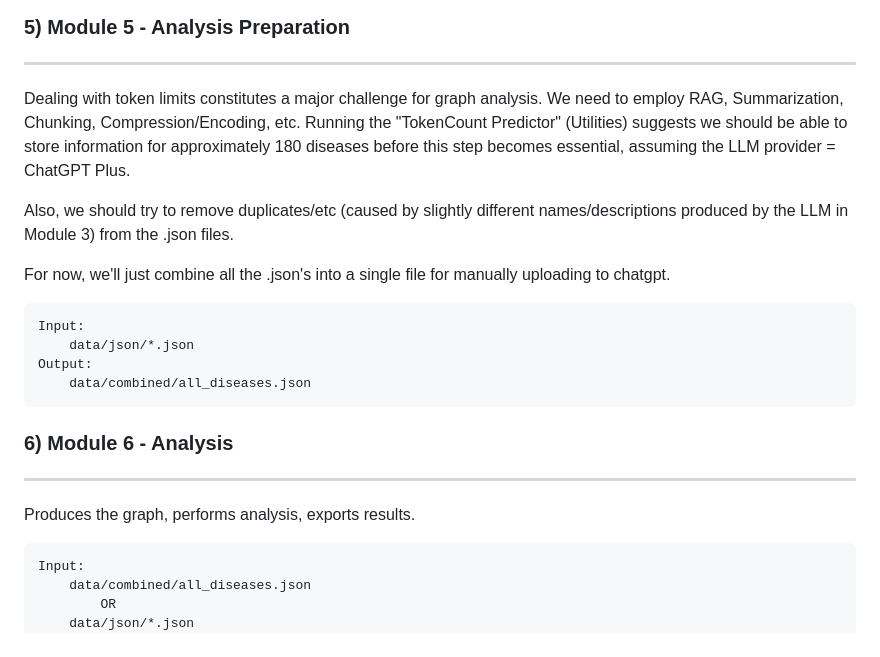
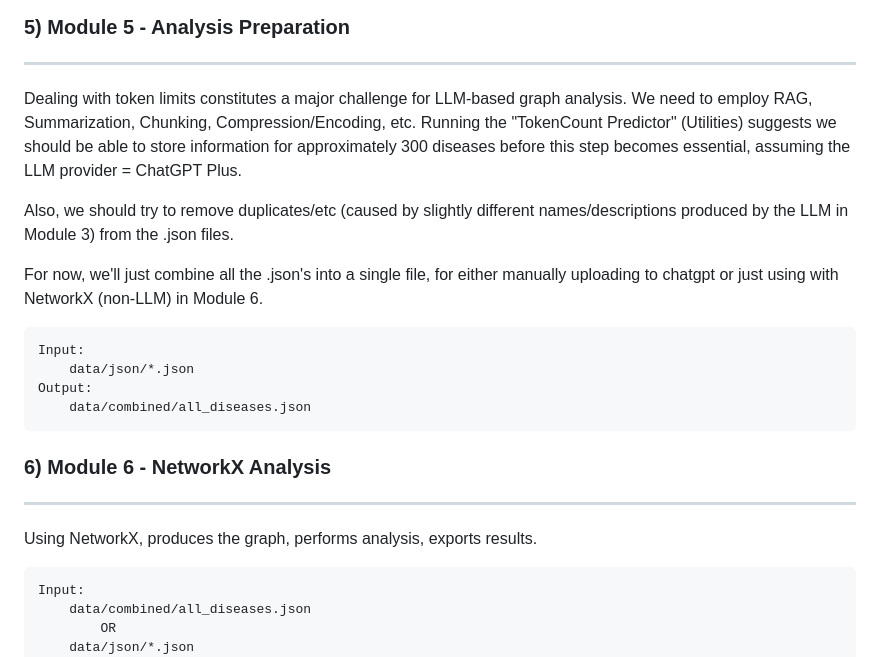
Before and after one commit to LeftMouseButton/pbl2, a Markdown page: README.md, the part around the change. Rendered like a GitHub page.

````diff
--- a/README.md
+++ b/README.md
@@ -109,13 +109,13 @@ Output:
 
 ### 5) Module 5 - Analysis Preparation
 -----------------------------------
-Dealing with token limits constitutes a major challenge for graph analysis.
+Dealing with token limits constitutes a major challenge for LLM-based graph analysis.
 We need to employ RAG, Summarization, Chunking, Compression/Encoding, etc.
-Running the "TokenCount Predictor" (Utilities) suggests we should be able to store information for approximately 180 diseases before this step becomes essential, assuming the LLM provider = ChatGPT Plus.
+Running the "TokenCount Predictor" (Utilities) suggests we should be able to store information for approximately 300 diseases before this step becomes essential, assuming the LLM provider = ChatGPT Plus.
 
 Also, we should try to remove duplicates/etc (caused by slightly different names/descriptions produced by the LLM in Module 3) from the .json files.
 
-For now, we'll just combine all the .json's into a single file for manually uploading to chatgpt.
+For now, we'll just combine all the .json's into a single file, for either manually uploading to chatgpt or just using with NetworkX (non-LLM) in Module 6.
 ```
 Input:
     data/json/*.json
@@ -123,9 +123,9 @@ Output:
     data/combined/all_diseases.json
 ```
 
-### 6) Module 6 - Analysis
+### 6) Module 6 - NetworkX Analysis
 -----------------------------------
-Produces the graph, performs analysis, exports results.
+Using NetworkX, produces the graph, performs analysis, exports results.
 
 ```
 Input:
````
